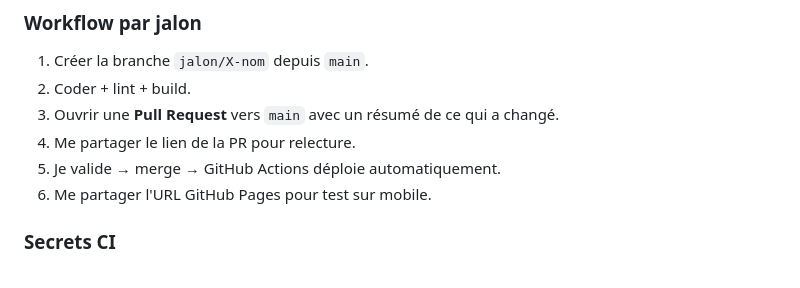
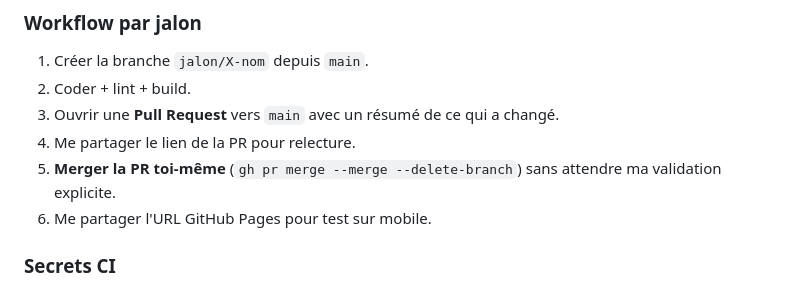
Before and after one commit to VCarbonell/LaPosteNav, a Markdown page: CLAUDE.MD, the part around the change. Rendered like a GitHub page.

Commit message:
chore(claude): merger les PR sans attendre la validation explicite
Co-Authored-By: Claude Sonnet 4.6 <noreply@anthropic.com>

```diff
--- a/CLAUDE.MD
+++ b/CLAUDE.MD
@@ -42,7 +42,7 @@ App perso **mobile** pour suivre une tournée de facteur sur une carte (liste de
 2. Coder + lint + build.
 3. Ouvrir une **Pull Request** vers `main` avec un résumé de ce qui a changé.
 4. Me partager le lien de la PR pour relecture.
-5. Je valide → merge → GitHub Actions déploie automatiquement.
+5. **Merger la PR toi-même** (`gh pr merge --merge --delete-branch`) sans attendre ma validation explicite.
 6. Me partager l'URL GitHub Pages pour test sur mobile.
 
 ### Secrets CI
```
